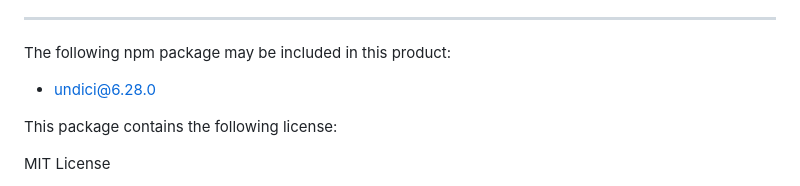
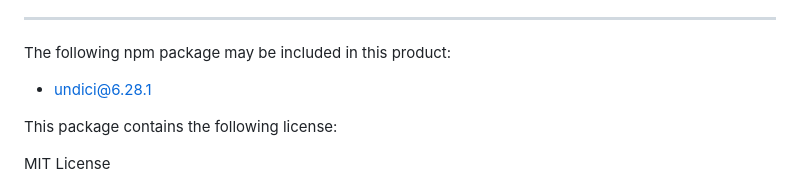
Before and after one commit to splamei/rhythm-plus-pc-splamei-client, a Markdown page: THIRD_PARTY_LICENCES/THIRD_PARTY_LICENCES.md, the part around the change. GitHub-like rendering.

Commit message:
Updated THIRD_PARTY_LICENCES.md
Signed-off-by: Splamei <instantveemo@gmail.com>

```diff
--- a/THIRD_PARTY_LICENCES/THIRD_PARTY_LICENCES.md
+++ b/THIRD_PARTY_LICENCES/THIRD_PARTY_LICENCES.md
@@ -828,7 +828,7 @@ SOFTWARE.
 
 The following npm package may be included in this product:
 
- - undici@6.28.0
+ - undici@6.28.1
 
 This package contains the following license:
 
```
